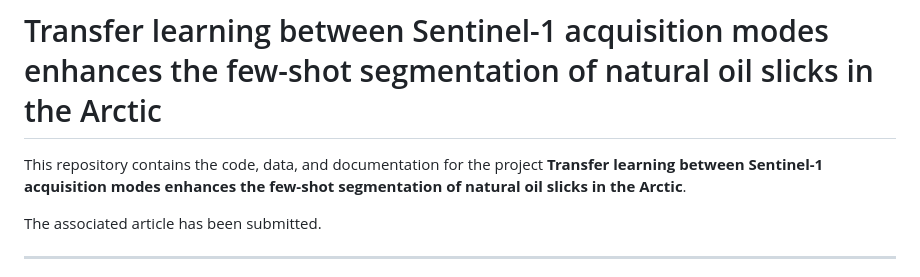
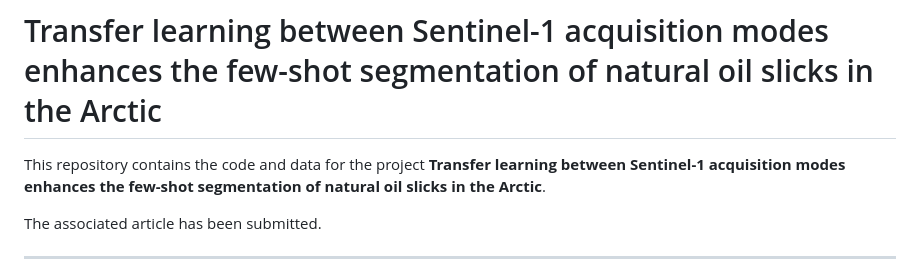
Before and after one commit to julvad/transfer_learning_S1_slicks_arctic, a Markdown page: README.md, the part around the change. GitHub-like rendering.

```diff
--- a/README.md
+++ b/README.md
@@ -1,6 +1,6 @@
 # Transfer learning between Sentinel-1 acquisition modes enhances the few-shot segmentation of natural oil slicks in the Arctic
 
-This repository contains the code, data, and documentation for the project **Transfer learning between Sentinel-1 acquisition modes enhances the few-shot segmentation of natural oil slicks in the Arctic**.
+This repository contains the code and data for the project **Transfer learning between Sentinel-1 acquisition modes enhances the few-shot segmentation of natural oil slicks in the Arctic**.
 
 The associated article has been submitted.
 
```
